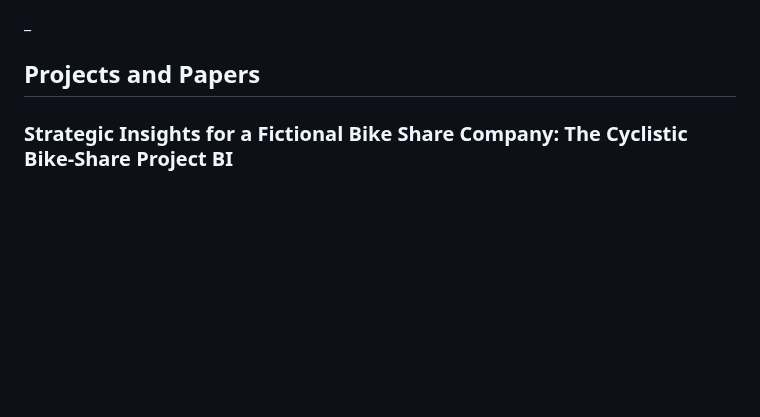
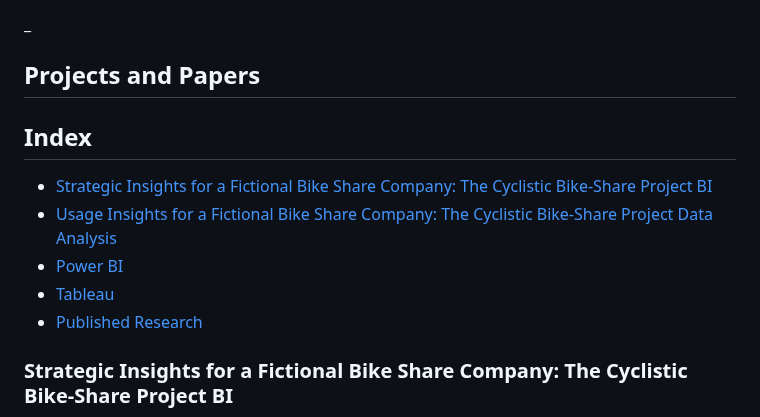
Before and after one commit to franeze/my_portfolio, a Markdown page: README.md, the part around one of its changes. Drawn GitHub-style; blank space fills up the shorter version.

```diff
--- a/README.md
+++ b/README.md
@@ -10,6 +10,12 @@ _
 
 _
 ## Projects and Papers
+## Index
+- [Strategic Insights for a Fictional Bike Share Company: The Cyclistic Bike-Share Project BI](#strategic-insights-for-a-fictional-bike-share-company-the-cyclistic-bike-share-project-bi)
+- [Usage Insights for a Fictional Bike Share Company: The Cyclistic Bike-Share Project Data Analysis](#usage-insights-for-a-fictional-bike-share-company-the-cyclistic-bike-share-project-data-analysis)
+- [Power BI](#power-bi)
+- [Tableau](#tableau)
+- [Published Research](#published-research)
 
 ### Strategic Insights for a Fictional Bike Share Company: The Cyclistic Bike-Share Project BI
 
```
Also changed, not shown: other parts of README.md (+3 -3 lines).
